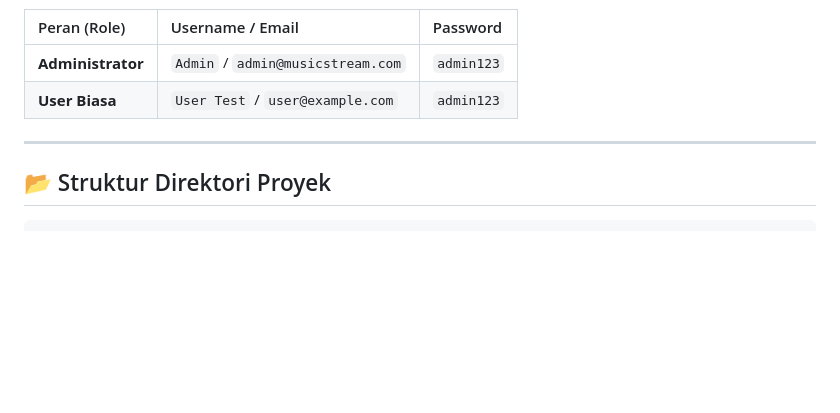
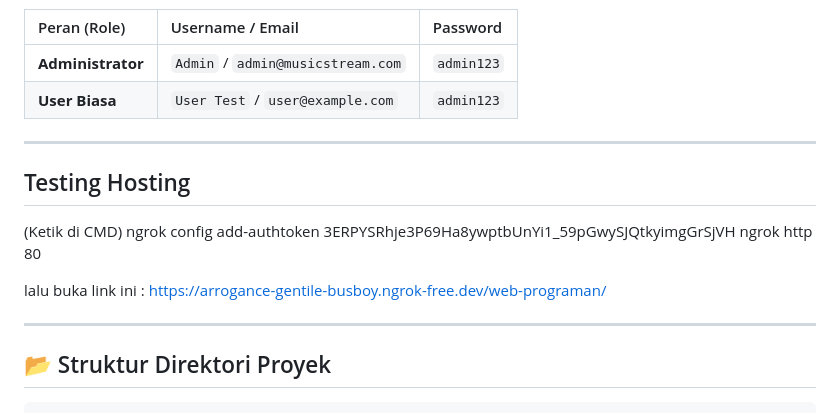
Before and after one commit to GalihDianPK/Gmusic, a Markdown page: README.md, the part around the change. GitHub-like rendering; blank space fills up the shorter version.

Commit message:
Add hosting di Ngrok

````diff
--- a/README.md
+++ b/README.md
@@ -80,6 +80,16 @@ Anda dapat menggunakan akun uji coba di bawah ini untuk mencoba sistem:
 
 ---
 
+## Testing Hosting
+(Ketik di CMD)
+ngrok config add-authtoken 3ERPYSRhje3P69Ha8ywptbUnYi1_59pGwySJQtkyimgGrSjVH
+ngrok http 80
+
+lalu buka link ini :
+https://arrogance-gentile-busboy.ngrok-free.dev/web-programan/
+
+---
+
 ## 📂 Struktur Direktori Proyek
 
 ```bash
````
